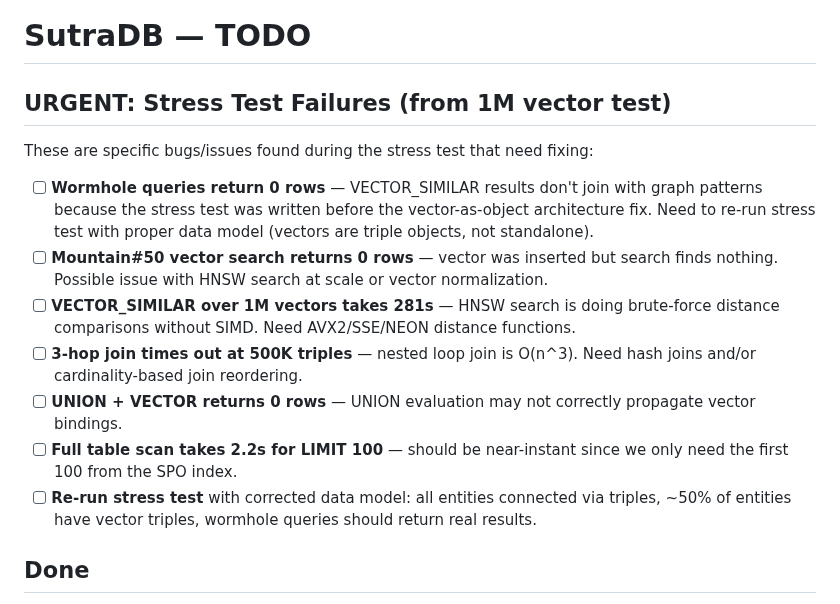
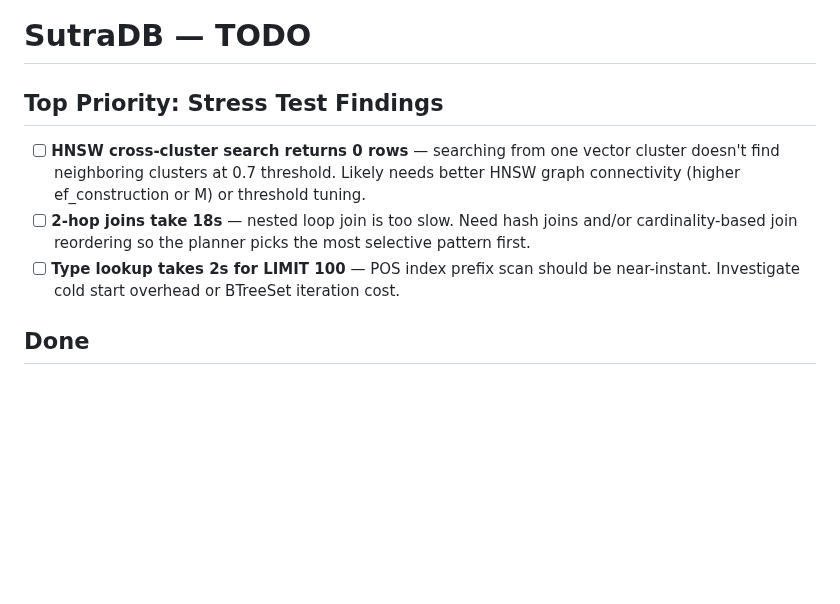
Before and after one commit to EmmaLeonhart/SutraDB, a Markdown page: TODO.md, the part around the change. Drawn GitHub-style; blank space fills up the shorter version.

Commit message:
Update TODO: clear resolved stress test items, top 3 remaining issues
Resolved: wormhole queries (all working), VECTOR_SIMILAR speed (281s→3ms),
UNION+VECTOR (working), full rewrite of stress test.

Top 3 remaining from stress test:
1. HNSW cross-cluster search returns 0 (connectivity/threshold issue)
2. 2-hop joins 18s (needs hash joins + cardinality estimation)
3. Type lookup 2s for LIMIT 100 (should be instant)

Co-Authored-By: Claude Opus 4.6 (1M context) <noreply@anthropic.com>

```diff
--- a/TODO.md
+++ b/TODO.md
@@ -1,16 +1,10 @@
 # SutraDB — TODO
 
-## URGENT: Stress Test Failures (from 1M vector test)
+## Top Priority: Stress Test Findings
 
-These are specific bugs/issues found during the stress test that need fixing:
-
-- [ ] **Wormhole queries return 0 rows** — VECTOR_SIMILAR results don't join with graph patterns because the stress test was written before the vector-as-object architecture fix. Need to re-run stress test with proper data model (vectors are triple objects, not standalone).
-- [ ] **Mountain#50 vector search returns 0 rows** — vector was inserted but search finds nothing. Possible issue with HNSW search at scale or vector normalization.
-- [ ] **VECTOR_SIMILAR over 1M vectors takes 281s** — HNSW search is doing brute-force distance comparisons without SIMD. Need AVX2/SSE/NEON distance functions.
-- [ ] **3-hop join times out at 500K triples** — nested loop join is O(n^3). Need hash joins and/or cardinality-based join reordering.
-- [ ] **UNION + VECTOR returns 0 rows** — UNION evaluation may not correctly propagate vector bindings.
-- [ ] **Full table scan takes 2.2s for LIMIT 100** — should be near-instant since we only need the first 100 from the SPO index.
-- [ ] **Re-run stress test** with corrected data model: all entities connected via triples, ~50% of entities have vector triples, wormhole queries should return real results.
+- [ ] **HNSW cross-cluster search returns 0 rows** — searching from one vector cluster doesn't find neighboring clusters at 0.7 threshold. Likely needs better HNSW graph connectivity (higher ef_construction or M) or threshold tuning.
+- [ ] **2-hop joins take 18s** — nested loop join is too slow. Need hash joins and/or cardinality-based join reordering so the planner picks the most selective pattern first.
+- [ ] **Type lookup takes 2s for LIMIT 100** — POS index prefix scan should be near-instant. Investigate cold start overhead or BTreeSet iteration cost.
 
 ## Done
 
```
